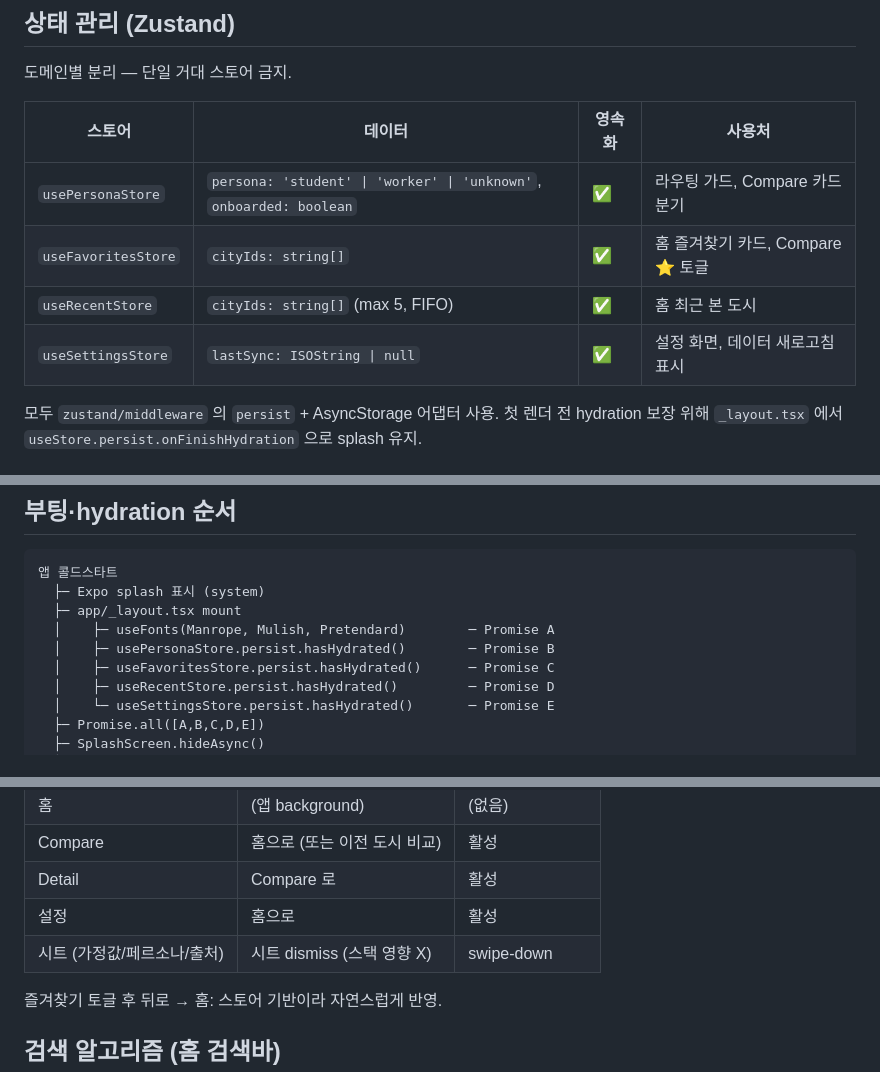
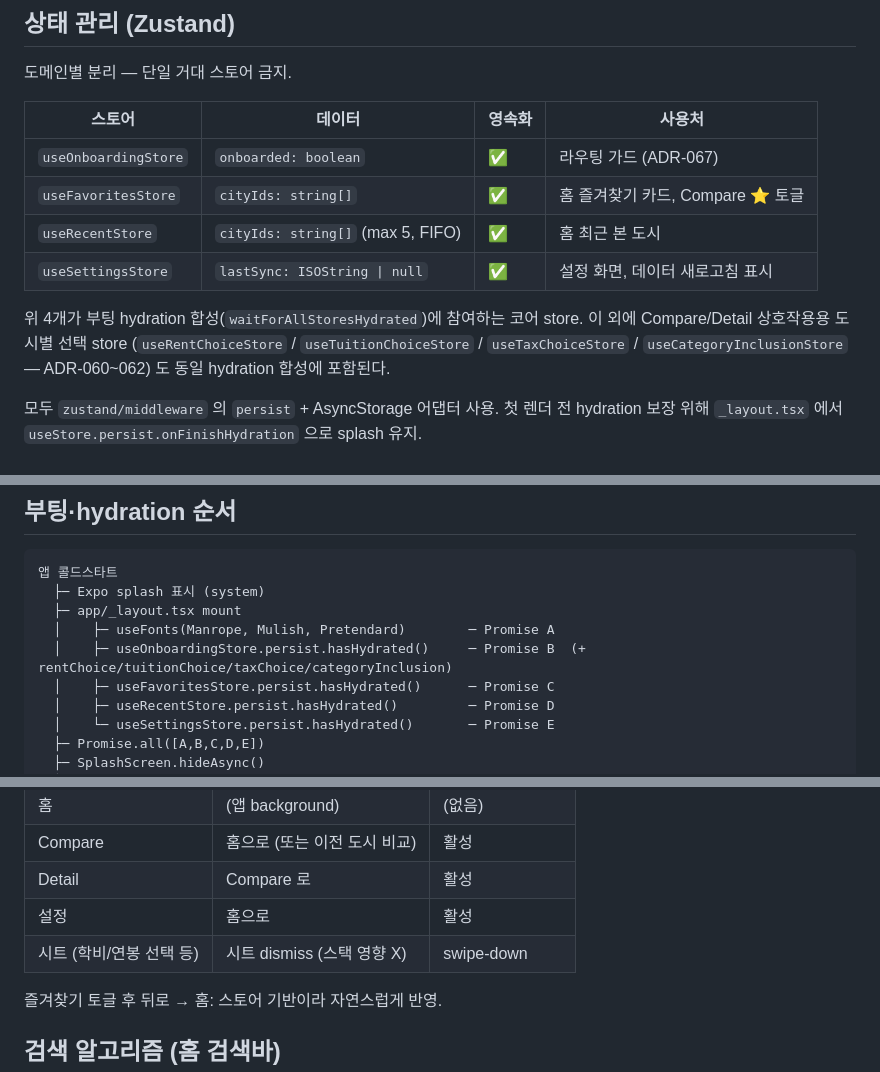
Before and after one commit to laegel123/overseas-cost-app, a Markdown page: docs/ARCHITECTURE.md, 3 parts joined by grey strips. Drawn GitHub-style.

```diff
--- a/docs/ARCHITECTURE.md
+++ b/docs/ARCHITECTURE.md
@@ -164,10 +164,12 @@ export async function refreshCache(): Promise<{ ok: boolean; lastSync: string }>
 
 | 스토어              | 데이터                                                              | 영속화 | 사용처                            |
 | ------------------- | ------------------------------------------------------------------- | ------ | --------------------------------- |
-| `usePersonaStore`   | `persona: 'student' \| 'worker' \| 'unknown'`, `onboarded: boolean` | ✅     | 라우팅 가드, Compare 카드 분기    |
+| `useOnboardingStore`| `onboarded: boolean`                                               | ✅     | 라우팅 가드 (ADR-067)             |
 | `useFavoritesStore` | `cityIds: string[]`                                                 | ✅     | 홈 즐겨찾기 카드, Compare ⭐ 토글 |
 | `useRecentStore`    | `cityIds: string[]` (max 5, FIFO)                                   | ✅     | 홈 최근 본 도시                   |
 | `useSettingsStore`  | `lastSync: ISOString \| null`                                       | ✅     | 설정 화면, 데이터 새로고침 표시   |
+
+위 4개가 부팅 hydration 합성(`waitForAllStoresHydrated`)에 참여하는 코어 store. 이 외에 Compare/Detail 상호작용용 도시별 선택 store (`useRentChoiceStore` / `useTuitionChoiceStore` / `useTaxChoiceStore` / `useCategoryInclusionStore` — ADR-060~062) 도 동일 hydration 합성에 포함된다.
 
 모두 `zustand/middleware` 의 `persist` + AsyncStorage 어댑터 사용. 첫 렌더 전 hydration 보장 위해 `_layout.tsx` 에서 `useStore.persist.onFinishHydration` 으로 splash 유지.
 
@@ -220,7 +220,7 @@ const cards = {
   ├─ Expo splash 표시 (system)
   ├─ app/_layout.tsx mount
   │    ├─ useFonts(Manrope, Mulish, Pretendard)        ─ Promise A
-  │    ├─ usePersonaStore.persist.hasHydrated()        ─ Promise B
+  │    ├─ useOnboardingStore.persist.hasHydrated()     ─ Promise B  (+ rentChoice/tuitionChoice/taxChoice/categoryInclusion)
   │    ├─ useFavoritesStore.persist.hasHydrated()      ─ Promise C
   │    ├─ useRecentStore.persist.hasHydrated()         ─ Promise D
   │    └─ useSettingsStore.persist.hasHydrated()       ─ Promise E
@@ -330,7 +330,7 @@ export class AppError extends Error {
 | Compare                     | 홈으로 (또는 이전 도시 비교) | 활성           |
 | Detail                      | Compare 로                   | 활성           |
 | 설정                        | 홈으로                       | 활성           |
-| 시트 (가정값/페르소나/출처) | 시트 dismiss (스택 영향 X)   | swipe-down     |
+| 시트 (학비/연봉 선택 등)    | 시트 dismiss (스택 영향 X)   | swipe-down     |
 
 즐겨찾기 토글 후 뒤로 → 홈: 스토어 기반이라 자연스럽게 반영.
 
```
Also changed, not shown: other parts of docs/ARCHITECTURE.md (+26 -31 lines), CLAUDE.md (+1 -1 lines), docs/DATA.md (+3 -1 lines).
